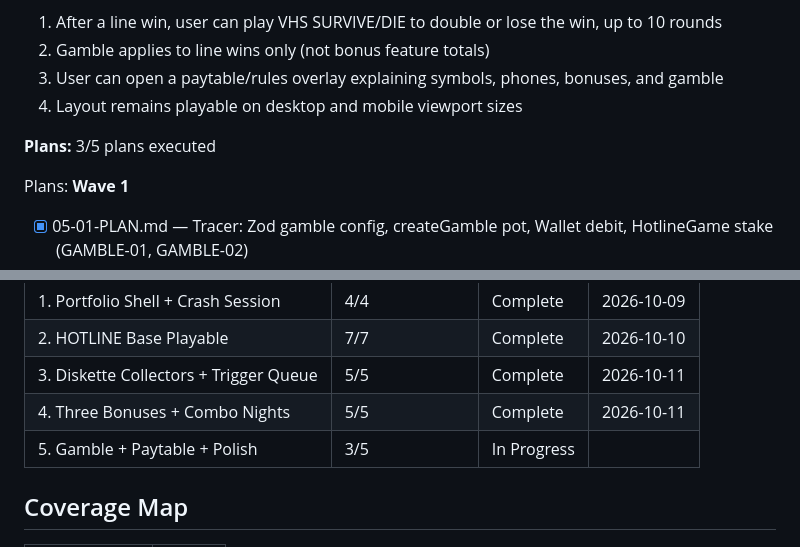
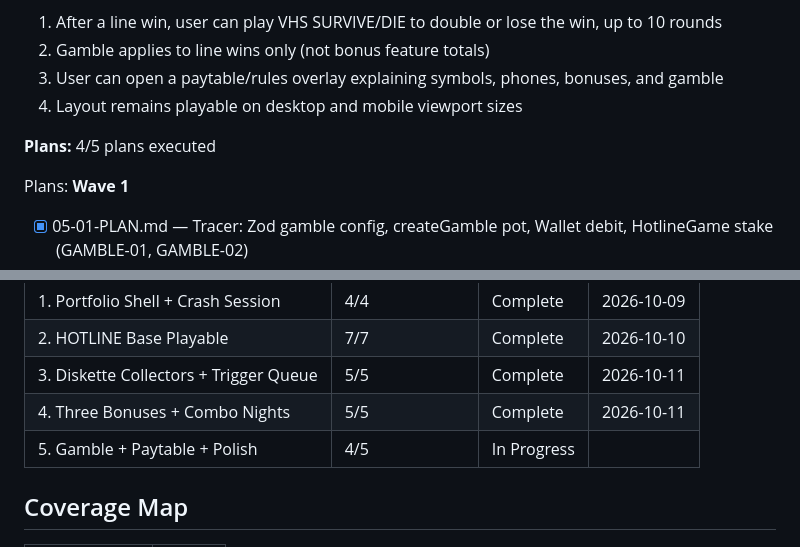
Before and after one commit to ErrTem/casino-pixi-portfolio, a Markdown page: .planning/ROADMAP.md, 2 parts joined by grey strips. Rendered like a GitHub page.

```diff
--- a/.planning/ROADMAP.md
+++ b/.planning/ROADMAP.md
@@ -182,7 +182,7 @@ Plans:
   3. User can open a paytable/rules overlay explaining symbols, phones, bonuses, and gamble
   4. Layout remains playable on desktop and mobile viewport sizes
 
-**Plans:** 3/5 plans executed
+**Plans:** 4/5 plans executed
 
 Plans:
 **Wave 1**
@@ -218,7 +218,7 @@ Phases execute in numeric order: 1 → 2 → 3 → 4 → 5
 | 2. HOTLINE Base Playable | 7/7 | Complete    | 2026-10-10 |
 | 3. Diskette Collectors + Trigger Queue | 5/5 | Complete    | 2026-10-11 |
 | 4. Three Bonuses + Combo Nights | 5/5 | Complete    | 2026-10-11 |
-| 5. Gamble + Paytable + Polish | 3/5 | In Progress|  |
+| 5. Gamble + Paytable + Polish | 4/5 | In Progress|  |
 
 ## Coverage Map
 
```
Also changed, not shown: other parts of .planning/ROADMAP.md (+1 -1 lines), .planning/STATE.md (+9 -7 lines), 1 other file.
